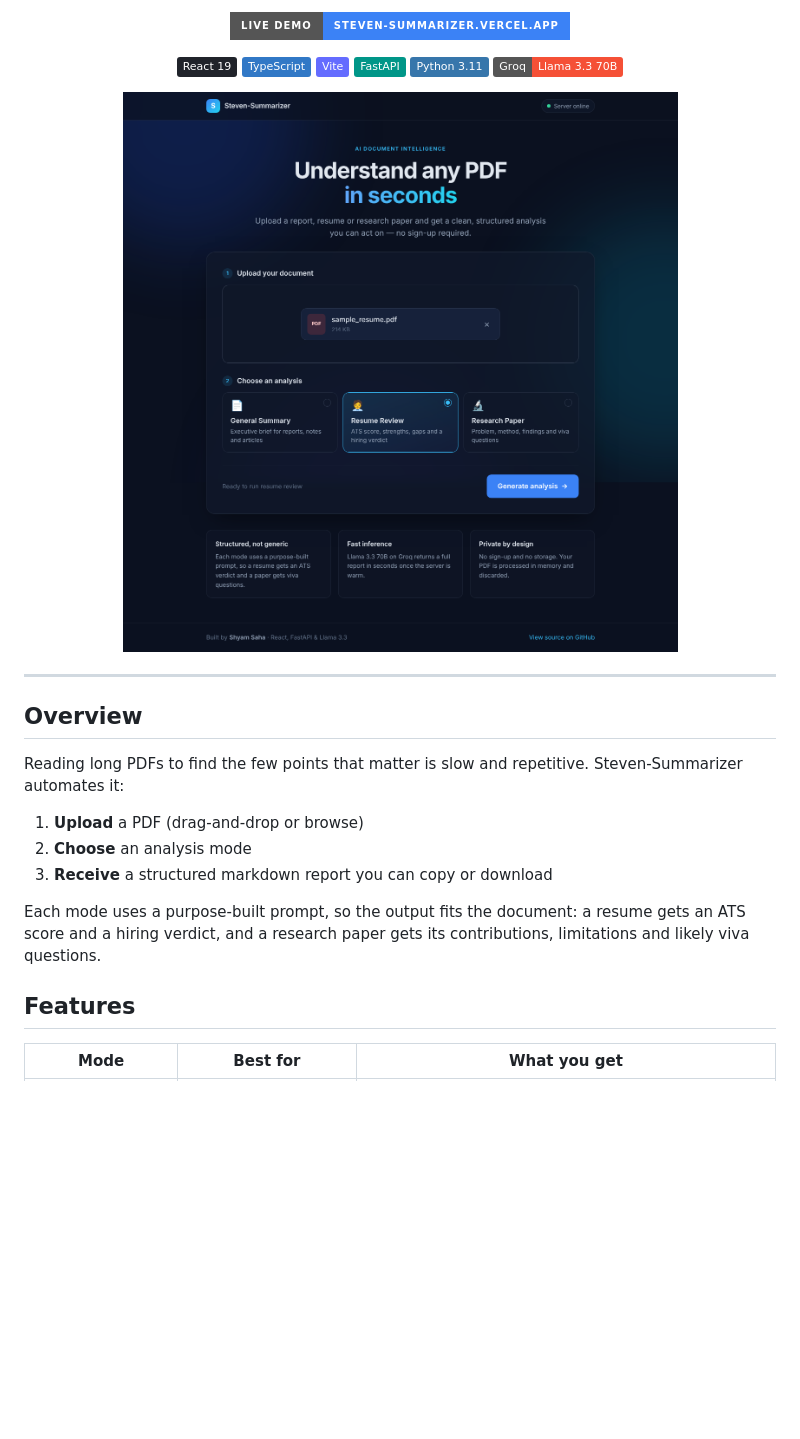
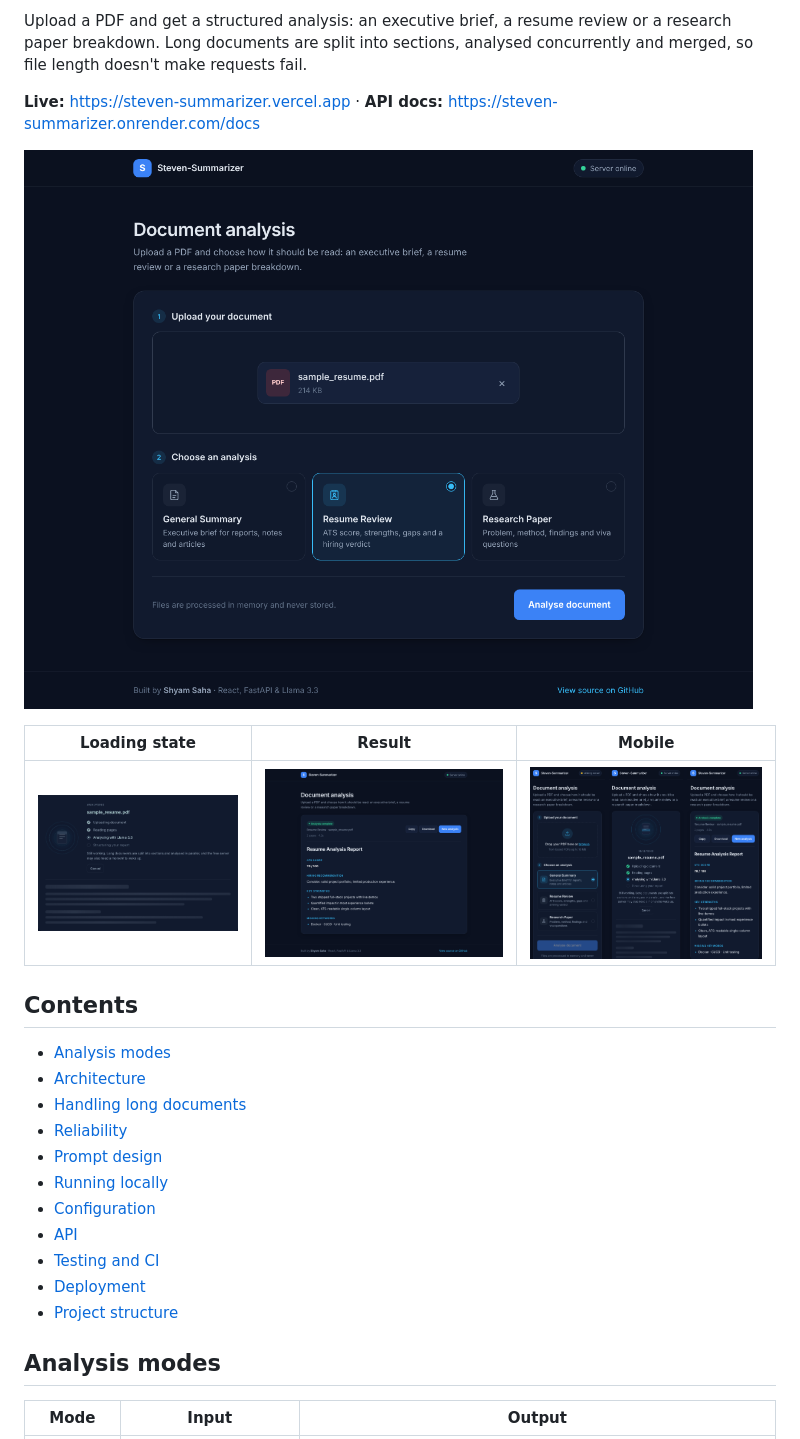
Before and after one commit to stevesss01/Steven-Summarizer, a Markdown page: README.md, the part around one of its changes. GitHub-like rendering; pictures changed too: docs/screenshots/home.png, docs/screenshots/loading.gif, docs/screenshots/mobile.png; badges without logos; blank space fills up the shorter version.

Commit message:
Add CI, Render blueprint and rewrite README
Co-Authored-By: Claude Opus 5.5 <noreply@anthropic.com>
Claude-Session: https://claude.ai/code/session_01TLVrXQyHjCSRUr24g4wVjj

```diff
--- a/README.md
+++ b/README.md
@@ -6,30 +4,31 @@
 
-[![Live Demo](https://img.shields.io/badge/Live_Demo-steven--summarizer.vercel.app-3b82f6?style=for-the-badge)](https://steven-summarizer.vercel.app)
+Upload a PDF and get a structured analysis: an executive brief, a resume review or a
+research paper breakdown. Long documents are split into sections, analysed concurrently
+and merged, so file length doesn't make requests fail.
 
-![React](https://img.shields.io/badge/React_19-20232A?logo=react&logoColor=61DAFB)
-![TypeScript](https://img.shields.io/badge/TypeScript-3178C6?logo=typescript&logoColor=white)
-![Vite](https://img.shields.io/badge/Vite-646CFF?logo=vite&logoColor=white)
-![FastAPI](https://img.shields.io/badge/FastAPI-009688?logo=fastapi&logoColor=white)
-![Python](https://img.shields.io/badge/Python_3.11-3776AB?logo=python&logoColor=white)
-![Groq](https://img.shields.io/badge/Groq-Llama_3.3_70B-F55036)
+**Live:** https://steven-summarizer.vercel.app · **API docs:** https://steven-summarizer.onrender.com/docs
 
-<img src="docs/screenshots/home.png" alt="Steven-Summarizer home screen" width="820" />
+![Upload and mode selection](docs/screenshots/home.png)
 
-</div>
+| Loading state | Result | Mobile |
+| --- | --- | --- |
+| ![Loading](docs/screenshots/loading.gif) | ![Result](docs/screenshots/result.png) | ![Mobile](docs/screenshots/mobile.png) |
 
----
+## Contents
 
-## Overview
+- [Analysis modes](#analysis-modes)
+- [Architecture](#architecture)
+- [Handling long documents](#handling-long-documents)
+- [Reliability](#reliability)
+- [Prompt design](#prompt-design)
+- [Running locally](#running-locally)
+- [Configuration](#configuration)
+- [API](#api)
+- [Testing and CI](#testing-and-ci)
+- [Deployment](#deployment)
+- [Project structure](#project-structure)
 
-Reading long PDFs to find the few points that matter is slow and repetitive. Steven-Summarizer automates it:
+## Analysis modes
 
-1. **Upload** a PDF (drag-and-drop or browse)
-2. **Choose** an analysis mode
-3. **Receive** a structured markdown report you can copy or download
-
-Each mode uses a purpose-built prompt, so the output fits the document: a resume gets an ATS score and a hiring verdict, and a research paper gets its contributions, limitations and likely viva questions.
-
-## Features
-
-| Mode | Best for | What you get |
+| Mode | Input | Output |
 | --- | --- | --- |
```
Also changed, not shown: other parts of README.md (+169 -145 lines), 3 other files.
